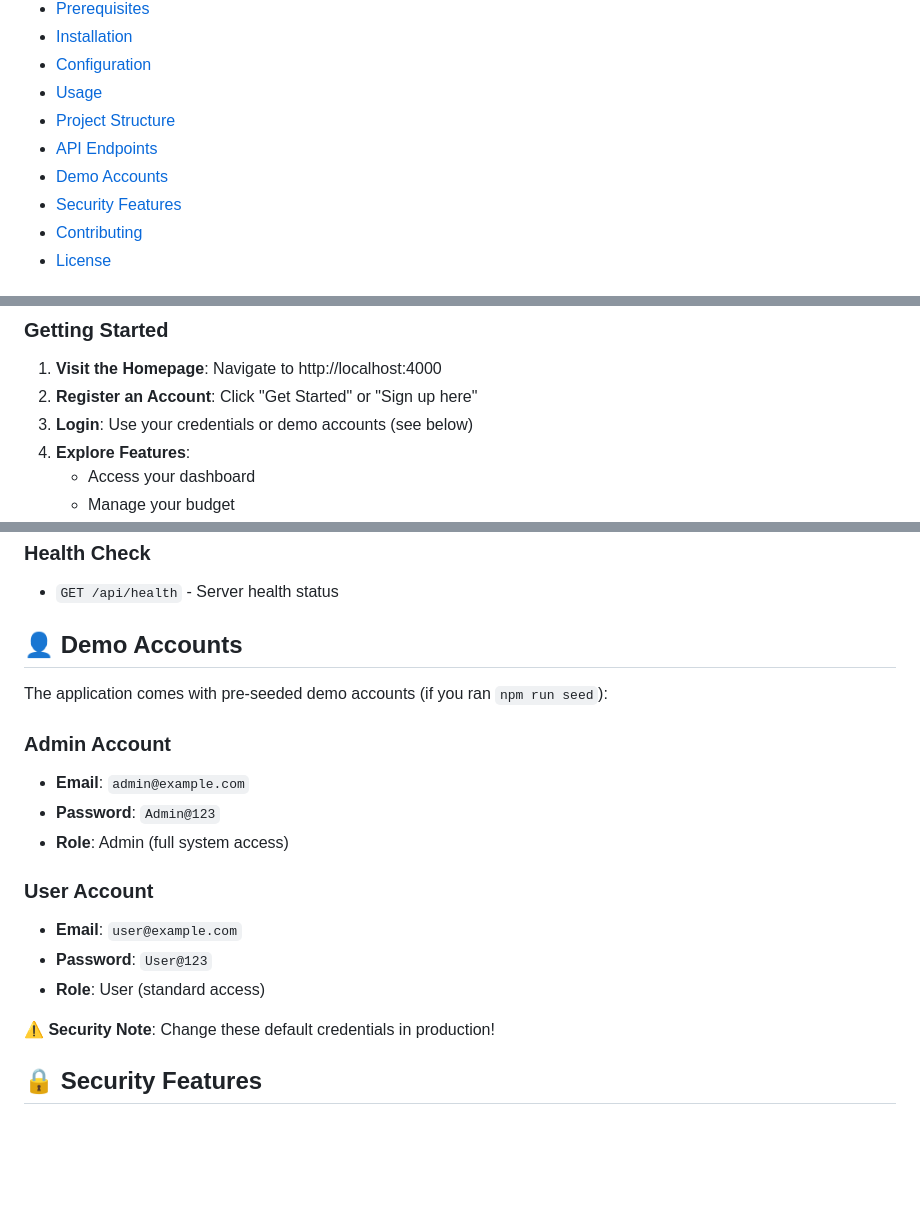
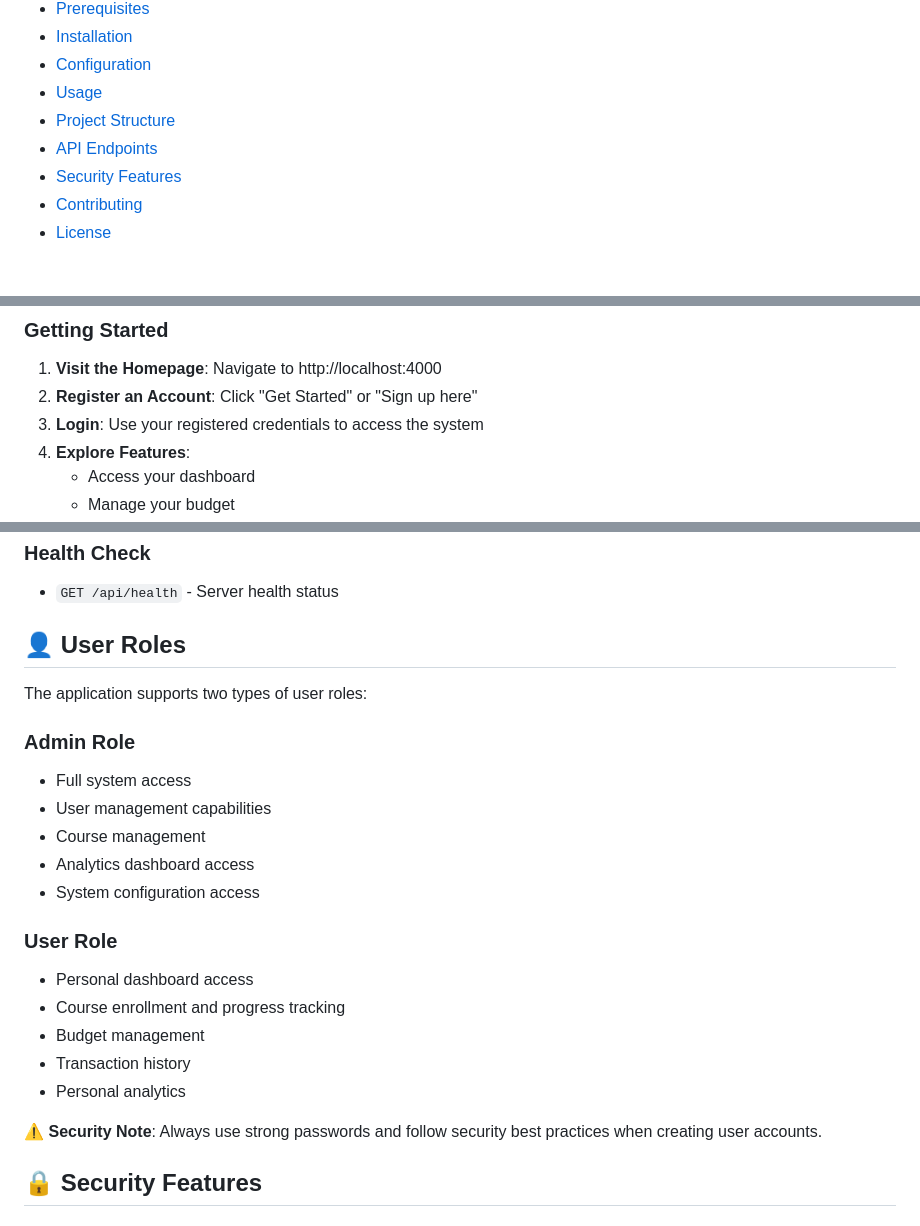
Before and after one commit to Joffopiyo/evista-finance-app, a Markdown page: README.md, 3 parts joined by grey strips. GitHub-like rendering; blank space fills up the shorter version.

Commit message:
security: remove demo accounts from documentation for enhanced security

```diff
--- a/README.md
+++ b/README.md
@@ -17,7 +17,6 @@ A comprehensive full-stack financial literacy application designed to help users
 - [Usage](#-usage)
 - [Project Structure](#-project-structure)
 - [API Endpoints](#-api-endpoints)
-- [Demo Accounts](#-demo-accounts)
 - [Security Features](#-security-features)
 - [Contributing](#-contributing)
 - [License](#-license)
@@ -269,7 +268,7 @@ Change the port by updating `PORT` in your `.env` file. Default is `4000`.
 
 1. **Visit the Homepage**: Navigate to http://localhost:4000
 2. **Register an Account**: Click "Get Started" or "Sign up here"
-3. **Login**: Use your credentials or demo accounts (see below)
+3. **Login**: Use your registered credentials to access the system
 4. **Explore Features**:
    - Access your dashboard
    - Manage your budget
@@ -356,21 +355,25 @@ Financial Literacy app/
 ### Health Check
 - `GET /api/health` - Server health status
 
-## 👤 Demo Accounts
+## 👤 User Roles
 
-The application comes with pre-seeded demo accounts (if you ran `npm run seed`):
+The application supports two types of user roles:
 
-### Admin Account
-- **Email**: `admin@example.com`
-- **Password**: `Admin@123`
-- **Role**: Admin (full system access)
+### Admin Role
+- Full system access
+- User management capabilities
+- Course management
+- Analytics dashboard access
+- System configuration access
 
-### User Account
-- **Email**: `user@example.com`
-- **Password**: `User@123`
-- **Role**: User (standard access)
+### User Role
+- Personal dashboard access
+- Course enrollment and progress tracking
+- Budget management
+- Transaction history
+- Personal analytics
 
-**⚠️ Security Note**: Change these default credentials in production!
+⚠️ **Security Note**: Always use strong passwords and follow security best practices when creating user accounts.
 
 ## 🔒 Security Features
 
```
